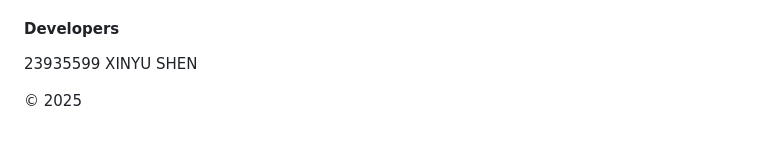
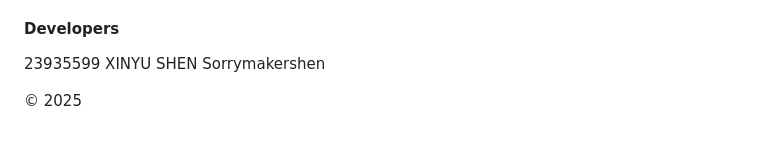
Before and after one commit to Sorrymakershen/cits-5505-team-project-group53, a Markdown page: README.md, the part around the change. GitHub-like rendering.

```diff
--- a/README.md
+++ b/README.md
@@ -73,6 +73,7 @@ travel_planning_platform/
 5. Use the "Share" feature to share your plan with travel companions.
 
 #### Developers
-23935599 XINYU SHEN
+23935599 XINYU SHEN Sorrymakershen
+
 
 © 2025
```
